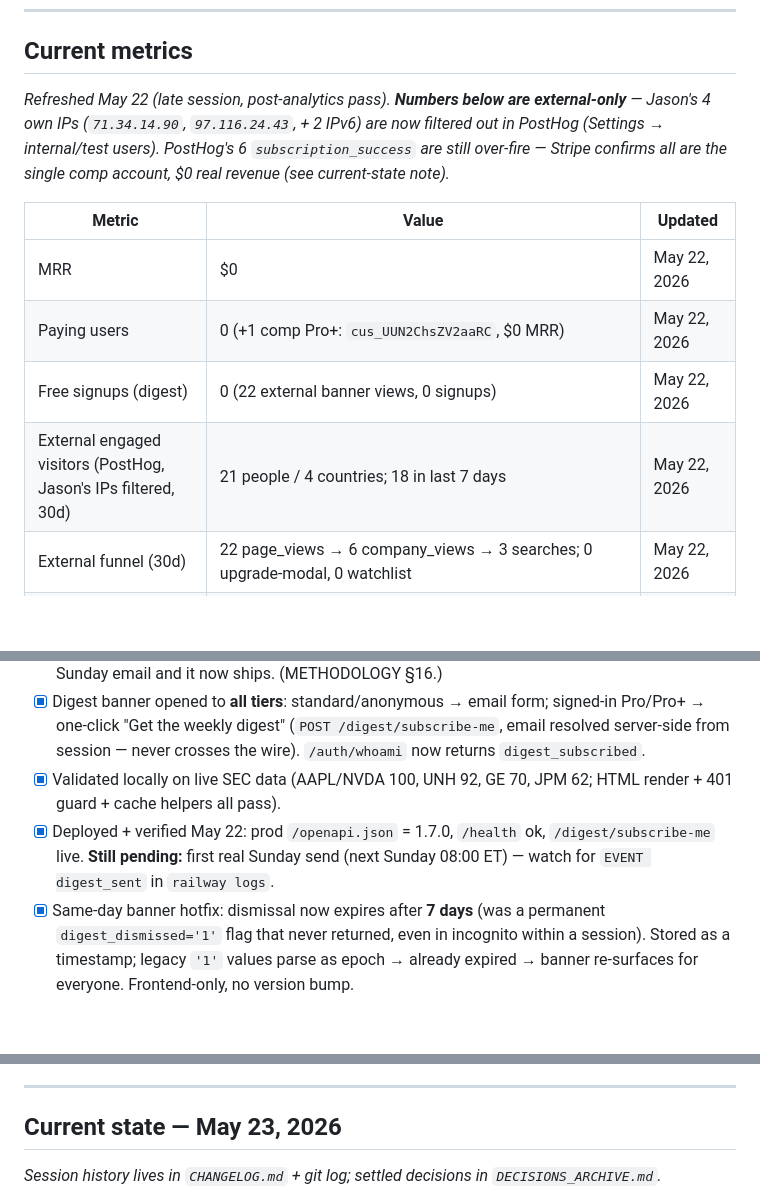
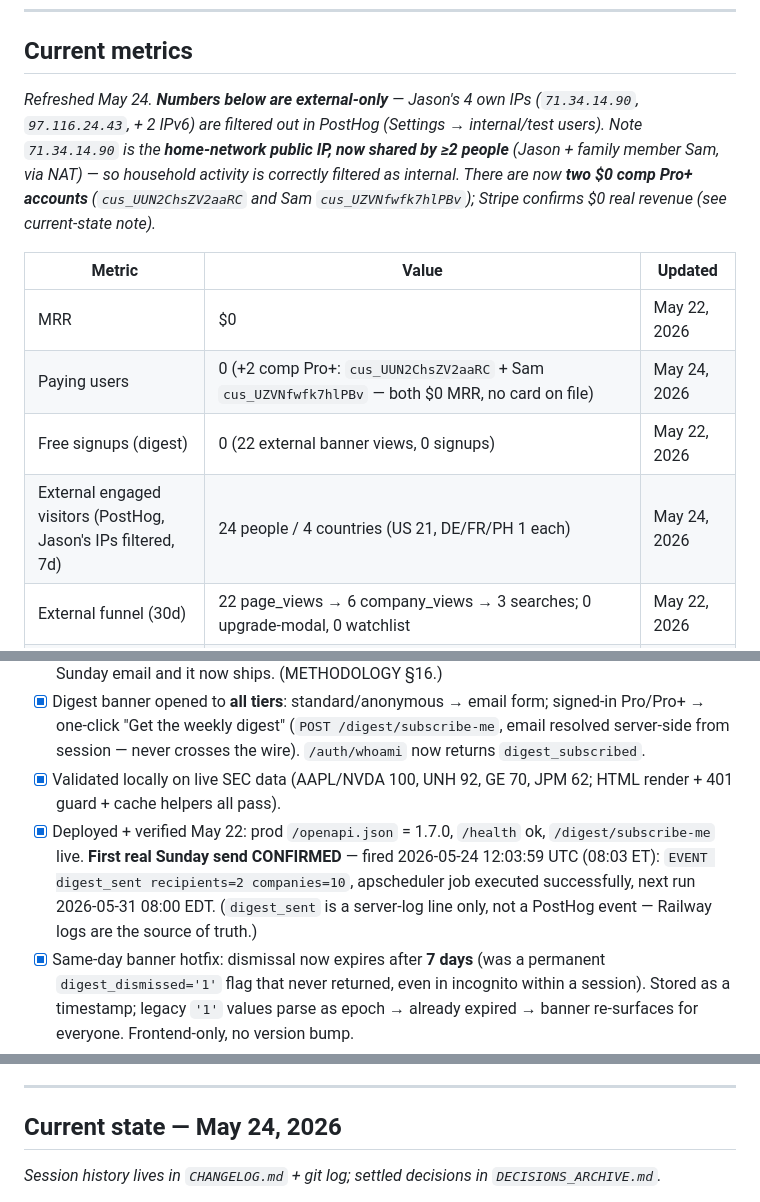
Before and after one commit to jostergren79/Projects, a Markdown page: STATE.md, 3 parts joined by grey strips. GitHub-like rendering; blank space fills up the shorter version.

Commit message:
Correct STATE — v1.7.1 shipped, first digest send confirmed, 2nd comp (Sam) identified
- v1.7.1 net-loss display fix shipped (backend + frontend halves)
- Weekly digest first real Sunday send confirmed (2026-05-24, recipients=2)
- Sam Ostergren = 2nd $0 family comp (cus_UZVNfwfk7hlPBv); home IP now ≥2 people
- Railway CLI re-linked this session

Co-Authored-By: Claude Opus 4.7 <noreply@anthropic.com>

```diff
--- a/STATE.md
+++ b/STATE.md
@@ -8,14 +8,14 @@ Current version: **v1.7.0** (2026-05-22). Release history in `CHANGELOG.md`.
 
 ## Current metrics
 
-_Refreshed May 22 (late session, post-analytics pass). **Numbers below are external-only** — Jason's 4 own IPs (`71.34.14.90`, `97.116.24.43`, + 2 IPv6) are now filtered out in PostHog (Settings → internal/test users). PostHog's 6 `subscription_success` are still over-fire — Stripe confirms all are the single comp account, $0 real revenue (see current-state note)._
+_Refreshed May 24. **Numbers below are external-only** — Jason's 4 own IPs (`71.34.14.90`, `97.116.24.43`, + 2 IPv6) are filtered out in PostHog (Settings → internal/test users). Note `71.34.14.90` is the **home-network public IP, now shared by ≥2 people** (Jason + family member Sam, via NAT) — so household activity is correctly filtered as internal. There are now **two $0 comp Pro+ accounts** (`cus_UUN2ChsZV2aaRC` and Sam `cus_UZVNfwfk7hlPBv`); Stripe confirms $0 real revenue (see current-state note)._
 
 | Metric | Value | Updated |
 |--------|-------|---------|
 | MRR | $0 | May 22, 2026 |
-| Paying users | 0 (+1 comp Pro+: `cus_UUN2ChsZV2aaRC`, $0 MRR) | May 22, 2026 |
+| Paying users | 0 (+2 comp Pro+: `cus_UUN2ChsZV2aaRC` + Sam `cus_UZVNfwfk7hlPBv` — both $0 MRR, no card on file) | May 24, 2026 |
 | Free signups (digest) | 0 (22 external banner views, 0 signups) | May 22, 2026 |
-| External engaged visitors (PostHog, Jason's IPs filtered, 30d) | 21 people / 4 countries; 18 in last 7 days | May 22, 2026 |
+| External engaged visitors (PostHog, Jason's IPs filtered, 7d) | 24 people / 4 countries (US 21, DE/FR/PH 1 each) | May 24, 2026 |
 | External funnel (30d) | 22 page_views → 6 company_views → 3 searches; 0 upgrade-modal, 0 watchlist | May 22, 2026 |
 | Upgrade-modal opens / watchlist adds (external) | 0 / 0 — all 6 modal opens + 5 adds were Jason's own IPs; the May 17 "first modal open" was self-generated, not a real signal | May 22, 2026 |
 | Countries | 4: US, Germany, France, Philippines | May 22, 2026 |
@@ -32,7 +32,7 @@ _Replace completed items each session. Keep this list short._
 - [x] `run_weekly_digest()` Sunday 08:00 ET cron — scans S&P 100, keeps names that filed a 10-Q/10-K/8-K in the last 7 days, ranks top-10 by FSS, emails active `digest_subscribers` with one-click unsubscribe. The send job that never existed before; subscribers had been promised a Sunday email and it now ships. (METHODOLOGY §16.)
 - [x] Digest banner opened to **all tiers**: standard/anonymous → email form; signed-in Pro/Pro+ → one-click "Get the weekly digest" (`POST /digest/subscribe-me`, email resolved server-side from session — never crosses the wire). `/auth/whoami` now returns `digest_subscribed`.
 - [x] Validated locally on live SEC data (AAPL/NVDA 100, UNH 92, GE 70, JPM 62; HTML render + 401 guard + cache helpers all pass).
-- [x] Deployed + verified May 22: prod `/openapi.json` = 1.7.0, `/health` ok, `/digest/subscribe-me` live. **Still pending:** first real Sunday send (next Sunday 08:00 ET) — watch for `EVENT digest_sent` in `railway logs`.
+- [x] Deployed + verified May 22: prod `/openapi.json` = 1.7.0, `/health` ok, `/digest/subscribe-me` live. **First real Sunday send CONFIRMED** — fired 2026-05-24 12:03:59 UTC (08:03 ET): `EVENT digest_sent recipients=2 companies=10`, apscheduler job executed successfully, next run 2026-05-31 08:00 EDT. (`digest_sent` is a server-log line only, not a PostHog event — Railway logs are the source of truth.)
 - [x] Same-day banner hotfix: dismissal now expires after **7 days** (was a permanent `digest_dismissed='1'` flag that never returned, even in incognito within a session). Stored as a timestamp; legacy `'1'` values parse as epoch → already expired → banner re-surfaces for everyone. Frontend-only, no version bump.
 
 **▶ NEXT SESSION:**
@@ -51,6 +51,6 @@ _Replace completed items each session. Keep this list short._
 
 ---
 
-## Current state — May 23, 2026
+## Current state — May 24, 2026
 
 _Session history lives in `CHANGELOG.md` + git log; settled decisions in `DECISIONS_ARCHIVE.md`._
```
Also changed, not shown: other parts of STATE.md (+3 -1 lines).
